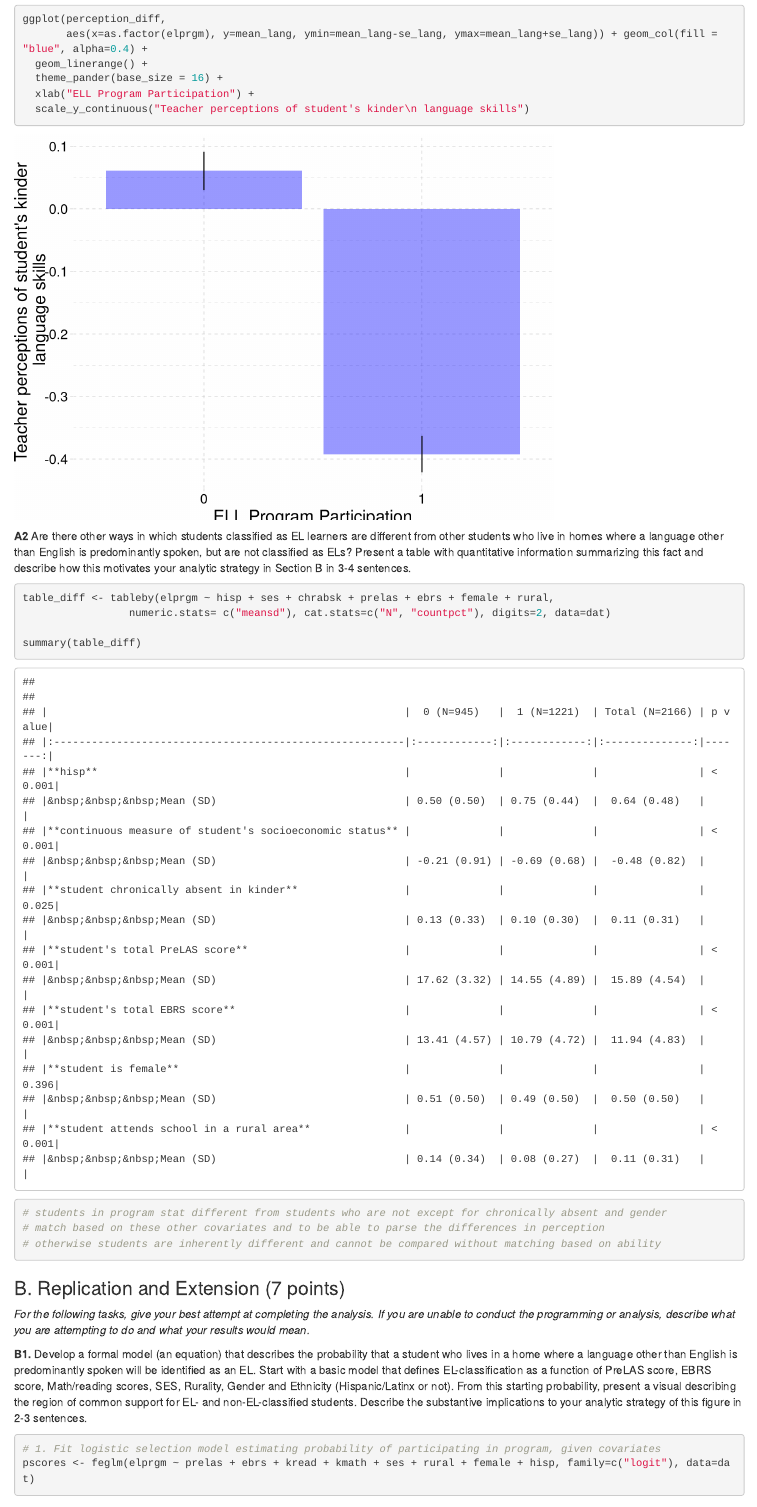
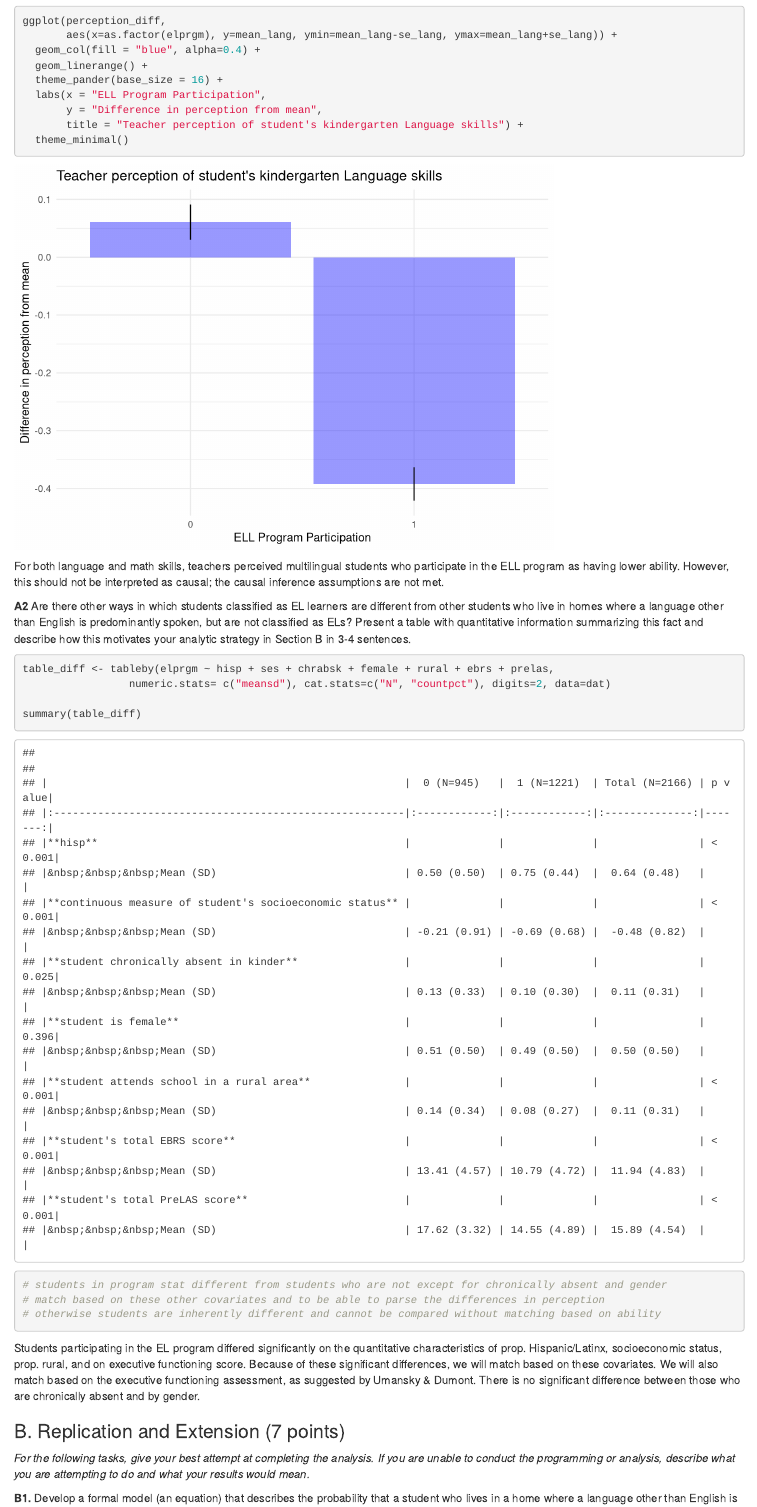
Before and after one commit to merlyklaas/DARE4, an R Markdown document (script/DARE4.Rmd): the page in a window 1100 px wide, from 1120 px down before the commit and from 1210 px down after it, so that both start at the same text. Rendered offline with R 4.5, knitr and Pandoc, with nearby package versions; some code elsewhere in the file could not run offline.

Commit message:
explanations for a written

````diff
--- a/script/DARE4.Rmd
+++ b/script/DARE4.Rmd
@@ -36,35 +36,46 @@ dat <- import(here("data","dumont_umansky_ECLSK.dta"))
 
 **A1** Present graphical and/or numerical evidence on whether teachers perceive students who are classified as ELs as having weaker language and mathematics skills in this data set. Describe the results of your assessment in 3-4 sentences. Should the evidence you have shared here be interpreted as a plausibly causal estimate of the effect of being classified as an EL student on teachers’ perceptions of students’ ability? In 1-2 sentences, answer why or why not.
 
-
 ```{r}
-perception_diff <- dat %>% group_by(elprgm) %>%
+perception_diff <- dat %>%
+  group_by(elprgm) %>%
   summarise(n_students = n(),
             mean_math=mean(tmathk),
             se_math = sd(tmathk)/sqrt(n_students),
             mean_lang = mean(tlangk),
             se_lang = sd(tlangk)/sqrt(n_students))
-
-ggplot(perception_diff,
-       aes(x=as.factor(elprgm), y=mean_math, ymin=mean_math-se_math, ymax=mean_math+se_math)) + geom_col(fill = "darkgreen", alpha=0.4) +
-  geom_linerange() +
-  theme_pander(base_size = 16) +
-  xlab("ELL Program Participation") + scale_y_continuous("Teacher perceptions of student's\n kinder math skills")
 ```
 
 ```{r}
 ggplot(perception_diff,
-       aes(x=as.factor(elprgm), y=mean_lang, ymin=mean_lang-se_lang, ymax=mean_lang+se_lang)) + geom_col(fill = "blue", alpha=0.4) +
+       aes(x=as.factor(elprgm), y=mean_math, ymin=mean_math-se_math, ymax=mean_math+se_math)) +
+  geom_col(fill = "darkgreen", alpha=0.4) +
   geom_linerange() +
   theme_pander(base_size = 16) +
-  xlab("ELL Program Participation") +
-  scale_y_continuous("Teacher perceptions of student's kinder\n language skills")
+  labs(x = "ELL Program Participation",
+       y = "Difference in perception from mean",
+       title = "Teacher perception of student's kindergarten Math skills") +
+  theme_minimal()
 ```
+
+```{r}
+ggplot(perception_diff,
+       aes(x=as.factor(elprgm), y=mean_lang, ymin=mean_lang-se_lang, ymax=mean_lang+se_lang)) +
+  geom_col(fill = "blue", alpha=0.4) +
+  geom_linerange() +
+  theme_pander(base_size = 16) +
+  labs(x = "ELL Program Participation",
+       y = "Difference in perception from mean",
+       title = "Teacher perception of student's kindergarten Language skills") +
+  theme_minimal()
+```
+
+For both language and math skills, teachers perceived multilingual students who participate in the ELL program as having lower ability. However, this should not be interpreted as causal; the causal inference assumptions are not met.
 
 **A2** Are there other ways in which students classified as EL learners are different from other students who live in homes where a language other than English is predominantly spoken, but are not classified as ELs? Present a table with quantitative information summarizing this fact and describe how this motivates your analytic strategy in Section B in 3-4 sentences.
 
 ```{r}
-table_diff <- tableby(elprgm ~ hisp + ses + chrabsk + prelas + ebrs + female + rural,
+table_diff <- tableby(elprgm ~ hisp + ses + chrabsk + female + rural + ebrs + prelas,
                  numeric.stats= c("meansd"), cat.stats=c("N", "countpct"), digits=2, data=dat)
 
 summary(table_diff)
@@ -73,6 +84,8 @@ summary(table_diff)
 # match based on these other covariates and to be able to parse the differences in perception
 # otherwise students are inherently different and cannot be compared without matching based on ability
 ```
+
+Students participating in the EL program differed significantly on the quantitative characteristics of prop. Hispanic/Latinx, socioeconomic status, prop. rural, and on executive functioning score. Because of these significant differences, we will match based on these covariates. We will also match based on the executive functioning assessment, as suggested by Umansky & Dumont. There is no significant difference between those who are chronically absent and by gender.
 
 
 ### B. Replication and Extension (7 points)
````
